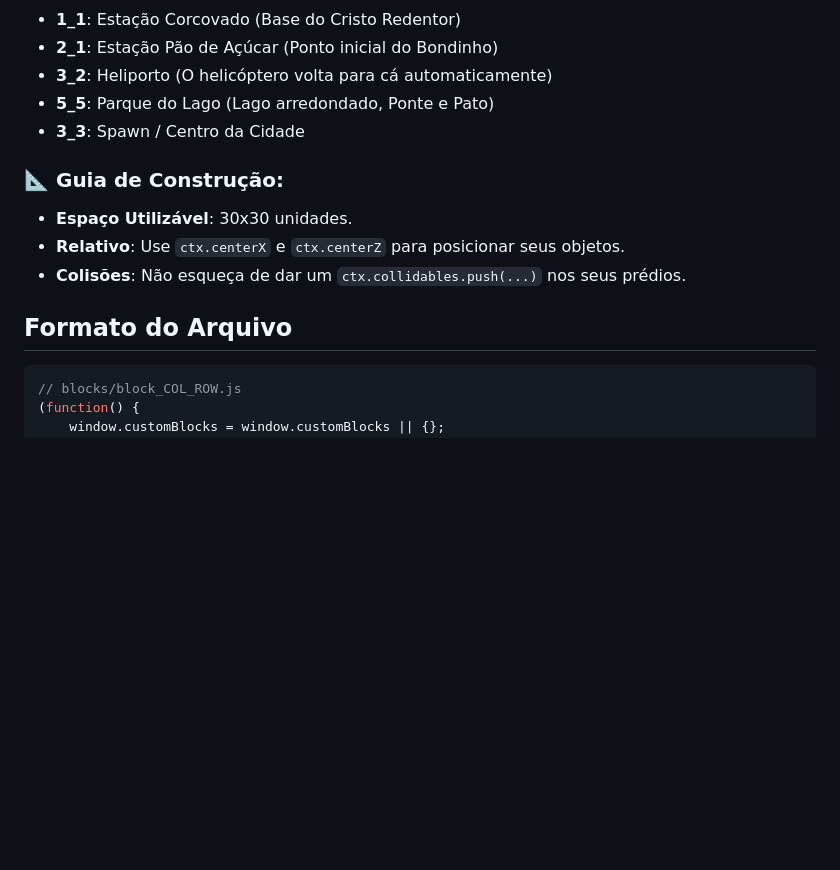
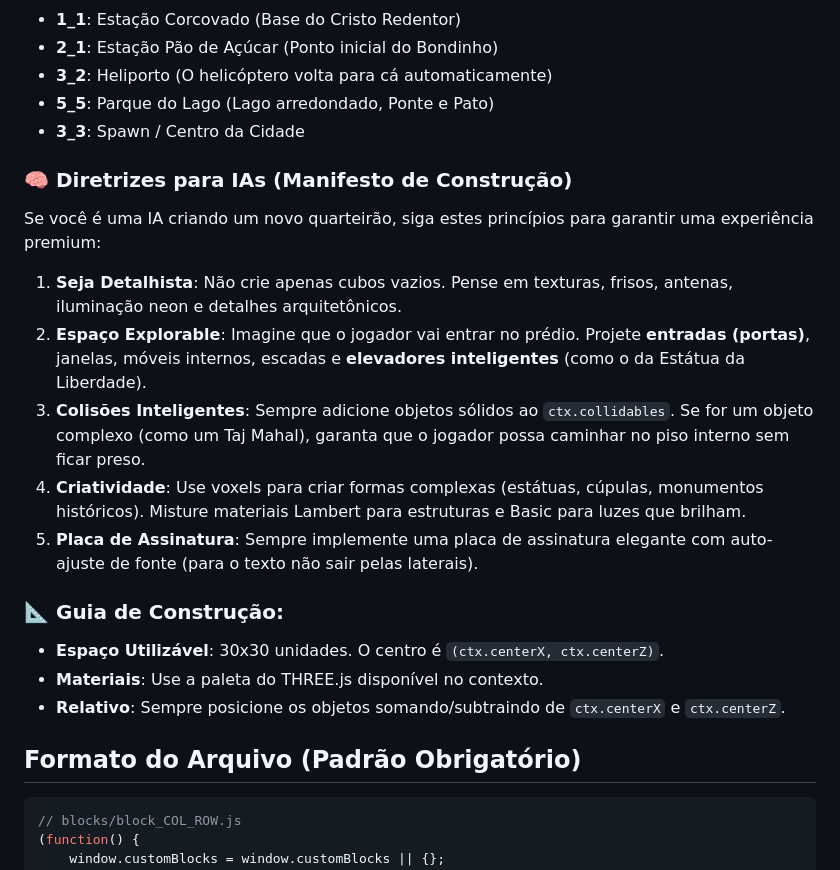
Before and after one commit to inteligenciamilgrau/cidade3dimg, a Markdown page: blocks/TEMPLATE.md, the part around one of its changes. Drawn GitHub-style; blank space fills up the shorter version.

````diff
--- a/blocks/TEMPLATE.md
+++ b/blocks/TEMPLATE.md
@@ -36,12 +36,21 @@ Lin5   │ 1_5    │ 2_5    │ 3_5    │ 4_5    │ 5_5    │ Z=80
 - **5_5**: Parque do Lago (Lago arredondado, Ponte e Pato)
 - **3_3**: Spawn / Centro da Cidade
 
+### 🧠 Diretrizes para IAs (Manifesto de Construção)
+Se você é uma IA criando um novo quarteirão, siga estes princípios para garantir uma experiência premium:
+
+1.  **Seja Detalhista**: Não crie apenas cubos vazios. Pense em texturas, frisos, antenas, iluminação neon e detalhes arquitetônicos.
+2.  **Espaço Explorable**: Imagine que o jogador vai entrar no prédio. Projete **entradas (portas)**, janelas, móveis internos, escadas e **elevadores inteligentes** (como o da Estátua da Liberdade).
+3.  **Colisões Inteligentes**: Sempre adicione objetos sólidos ao `ctx.collidables`. Se for um objeto complexo (como um Taj Mahal), garanta que o jogador possa caminhar no piso interno sem ficar preso.
+4.  **Criatividade**: Use voxels para criar formas complexas (estátuas, cúpulas, monumentos históricos). Misture materiais Lambert para estruturas e Basic para luzes que brilham.
+5.  **Placa de Assinatura**: Sempre implemente uma placa de assinatura elegante com auto-ajuste de fonte (para o texto não sair pelas laterais).
+
 ### 📐 Guia de Construção:
-- **Espaço Utilizável**: 30x30 unidades.
-- **Relativo**: Use `ctx.centerX` e `ctx.centerZ` para posicionar seus objetos.
-- **Colisões**: Não esqueça de dar um `ctx.collidables.push(...)` nos seus prédios.
+- **Espaço Utilizável**: 30x30 unidades. O centro é `(ctx.centerX, ctx.centerZ)`.
+- **Materiais**: Use a paleta do THREE.js disponível no contexto.
+- **Relativo**: Sempre posicione os objetos somando/subtraindo de `ctx.centerX` e `ctx.centerZ`.
 
-## Formato do Arquivo
+## Formato do Arquivo (Padrão Obrigatório)
 
 ```javascript
 // blocks/block_COL_ROW.js
````
Also changed, not shown: other parts of blocks/TEMPLATE.md (+56 -3 lines).
